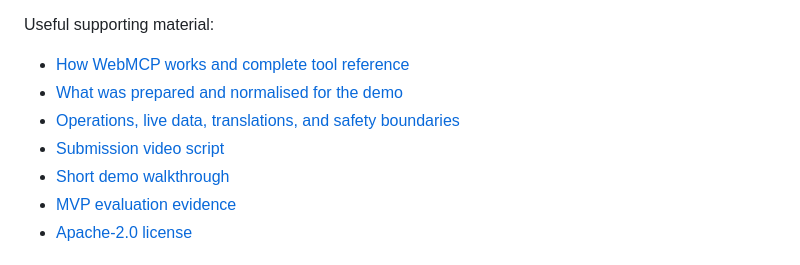
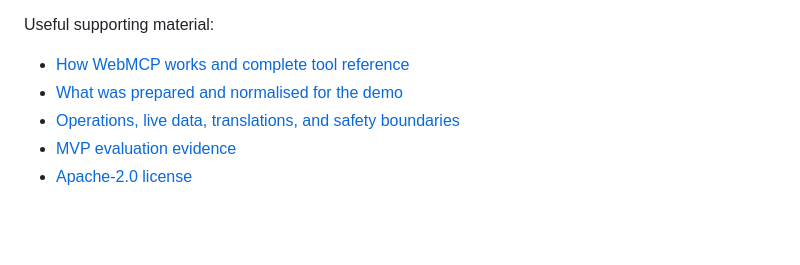
Before and after one commit to Grenguar/switchback, a Markdown page: README.md, the part around the change. Rendered like a GitHub page; blank space fills up the shorter version.

Commit message:
docs: remove outdated demo scripts (#57)

```diff
--- a/README.md
+++ b/README.md
@@ -137,8 +137,6 @@ Useful supporting material:
 - [How WebMCP works and complete tool reference](docs/WEBMCP.md)
 - [What was prepared and normalised for the demo](docs/IMPLEMENTATION.md)
 - [Operations, live data, translations, and safety boundaries](docs/OPERATIONS.md)
-- [Submission video script](docs/VIDEO-SCRIPT.md)
-- [Short demo walkthrough](docs/DEMO.md)
 - [MVP evaluation evidence](docs/MVP-EVALUATION.md)
 - [Apache-2.0 license](LICENSE)
 
```
Also changed, not shown: docs/DEMO.md (deleted, +0 -29 lines), docs/VIDEO-SCRIPT.md (deleted, +0 -88 lines).
